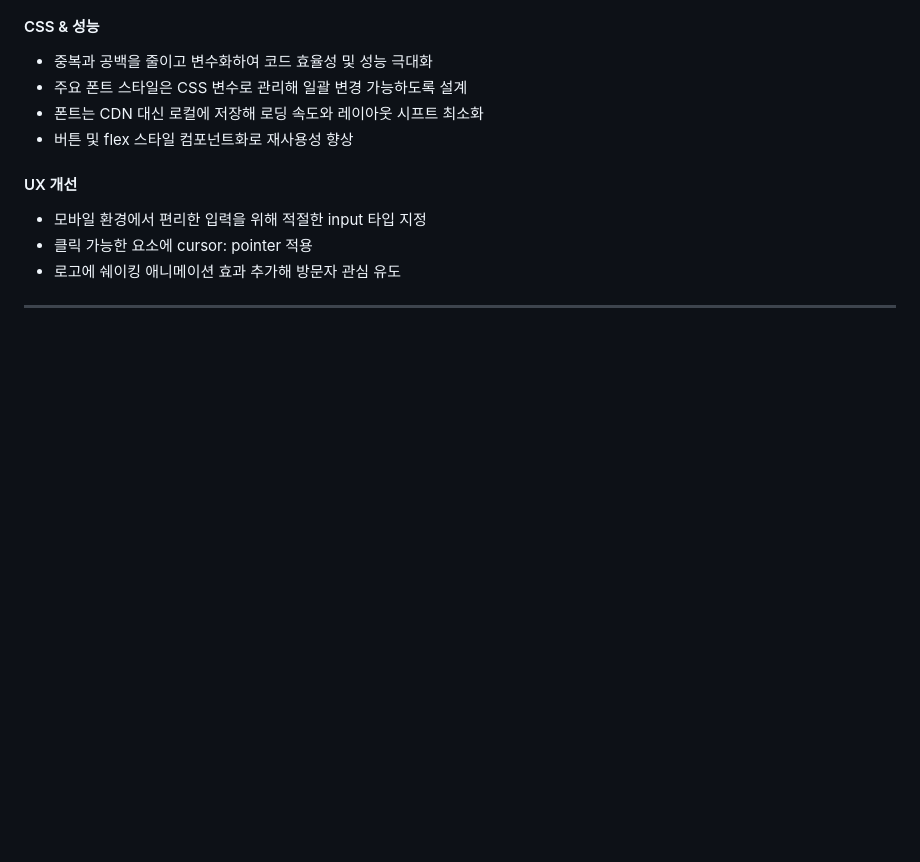
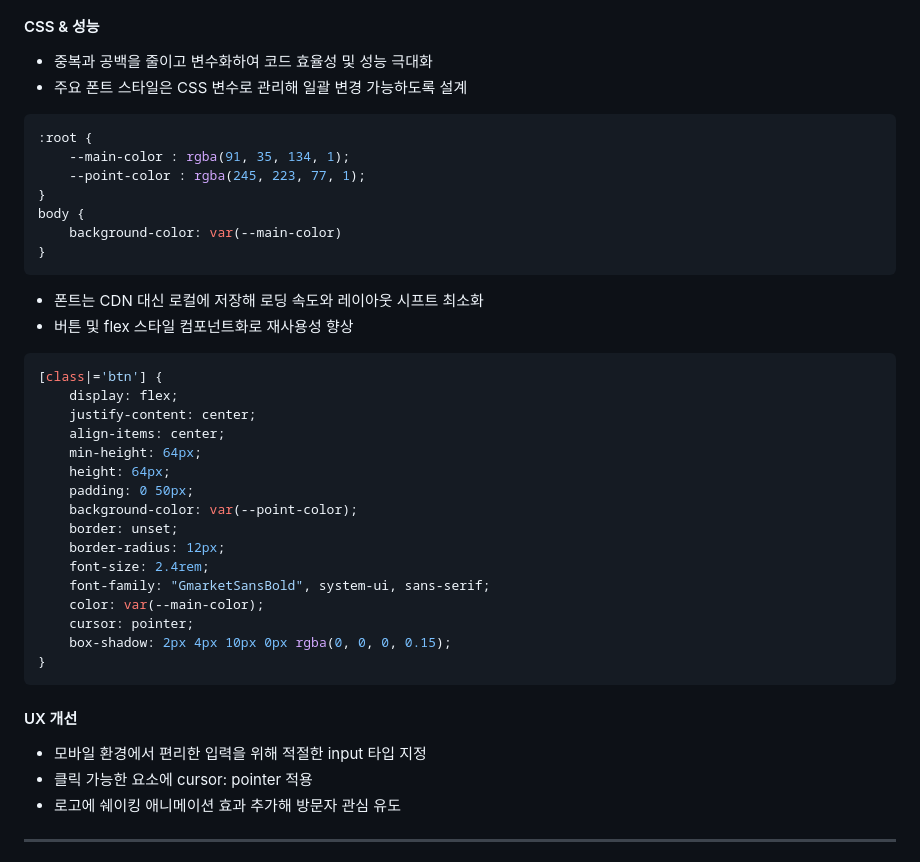
Before and after one commit to yeaseula/10khours, a Markdown page: README.md, the part around the change. Drawn GitHub-style; blank space fills up the shorter version.

````diff
--- a/README.md
+++ b/README.md
@@ -95,9 +95,35 @@
 #### CSS & 성능
 - 중복과 공백을 줄이고 변수화하여 코드 효율성 및 성능 극대화
 - 주요 폰트 스타일은 CSS 변수로 관리해 일괄 변경 가능하도록 설계
+```css
+:root {
+    --main-color : rgba(91, 35, 134, 1);
+    --point-color : rgba(245, 223, 77, 1);
+}
+body {
+    background-color: var(--main-color)
+}
+```
 - 폰트는 CDN 대신 로컬에 저장해 로딩 속도와 레이아웃 시프트 최소화
 - 버튼 및 flex 스타일 컴포넌트화로 재사용성 향상
-
+```css
+[class|='btn'] {
+    display: flex;
+    justify-content: center;
+    align-items: center;
+    min-height: 64px;
+    height: 64px;
+    padding: 0 50px;
+    background-color: var(--point-color);
+    border: unset;
+    border-radius: 12px;
+    font-size: 2.4rem;
+    font-family: "GmarketSansBold", system-ui, sans-serif;
+    color: var(--main-color);
+    cursor: pointer;
+    box-shadow: 2px 4px 10px 0px rgba(0, 0, 0, 0.15);
+}
+```
 #### UX 개선
 - 모바일 환경에서 편리한 입력을 위해 적절한 input 타입 지정
 - 클릭 가능한 요소에 cursor: pointer 적용
````
